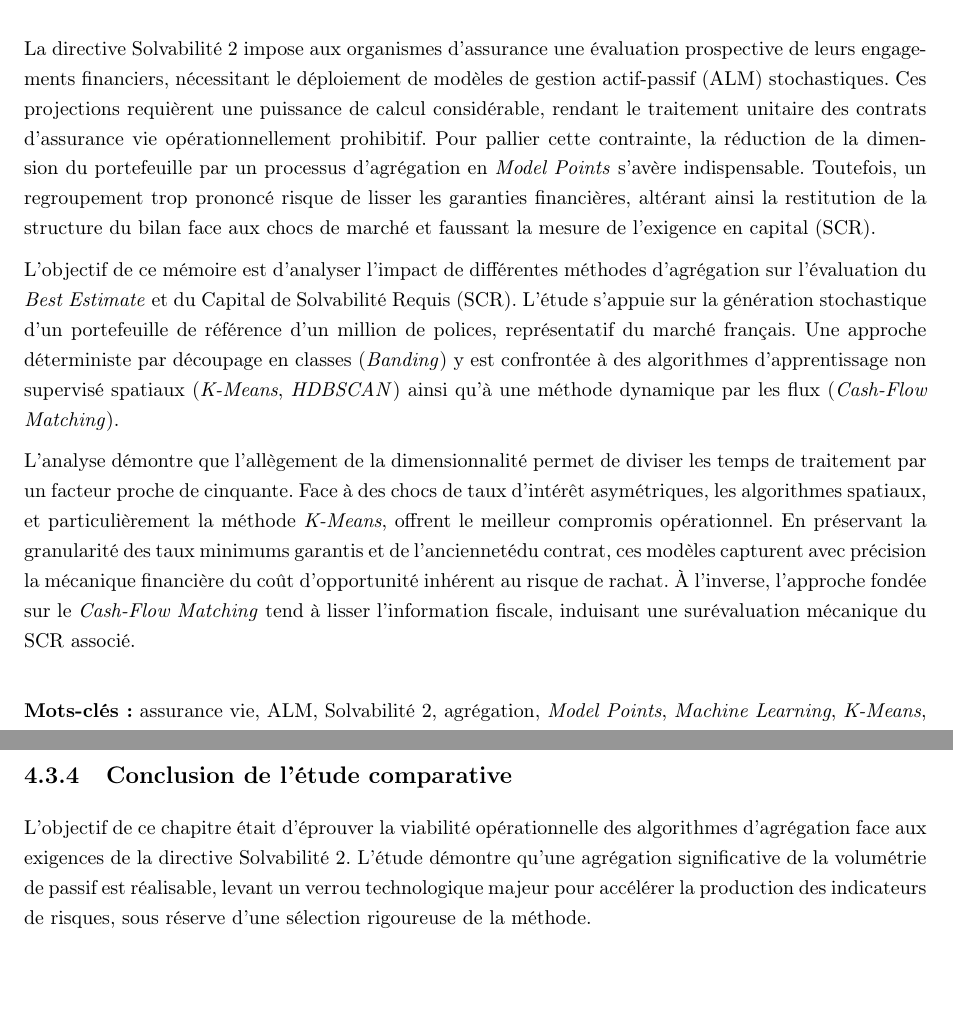
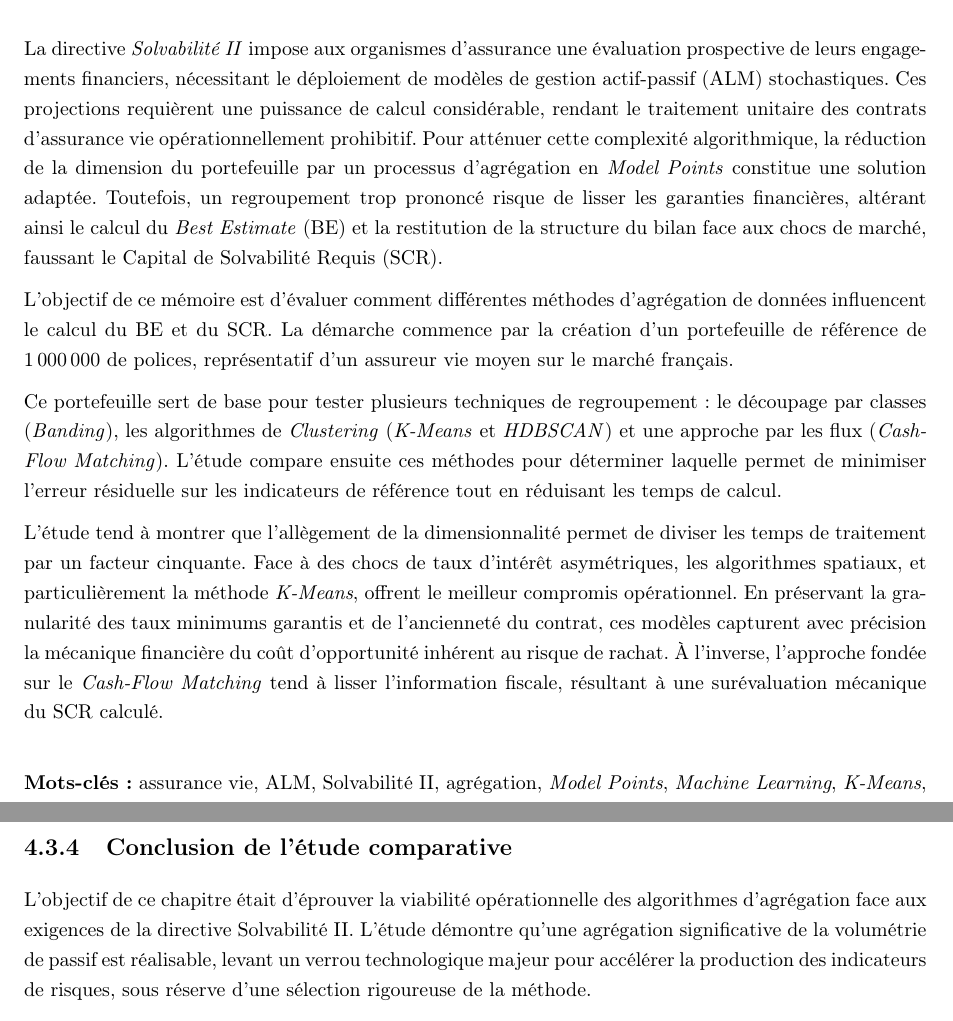
Before and after one commit to GaylordLegrisAcc/memoire-ia-gaylord-legris, a LaTeX thesis (code_latex/main.tex, which reads code_latex/1_preambule/0_resume.tex, code_latex/2_chapitres/chapitre4.tex): two parts of pages 3 and 122 of 134, joined at a grey line, cut so that both start at the same text, the shorter picture padded with empty space. Compiled offline with pdfLaTeX.

Commit message:
Première MAJ résumé

```diff
--- a/code_latex/1_preambule/0_resume.tex
+++ b/code_latex/1_preambule/0_resume.tex
@@ -2,11 +2,13 @@
 % Ajouter manuellement cette section à la table des matières
 \addcontentsline{toc}{chapter}{Résumé}
 
-La directive Solvabilité 2 impose aux organismes d'assurance une évaluation prospective de leurs engagements financiers, nécessitant le déploiement de modèles de gestion actif-passif (ALM) stochastiques. Ces projections requièrent une puissance de calcul considérable, rendant le traitement unitaire des contrats d'assurance vie opérationnellement prohibitif. Pour pallier cette contrainte, la réduction de la dimension du portefeuille par un processus d'agrégation en \textit{Model Points} s'avère indispensable. Toutefois, un regroupement trop prononcé risque de lisser les garanties financières, altérant ainsi la restitution de la structure du bilan face aux chocs de marché et faussant la mesure de l'exigence en capital (SCR).
+La directive \textit{Solvabilité II} impose aux organismes d'assurance une évaluation prospective de leurs engagements financiers, nécessitant le déploiement de modèles de gestion actif-passif (ALM) stochastiques. Ces projections requièrent une puissance de calcul considérable, rendant le traitement unitaire des contrats d'assurance vie opérationnellement prohibitif. Pour atténuer cette complexité algorithmique, la réduction de la dimension du portefeuille par un processus d'agrégation en \textit{Model Points} constitue une solution adaptée. Toutefois, un regroupement trop prononcé risque de lisser les garanties financières, altérant ainsi le calcul du \textit{Best Estimate} (BE) et la restitution de la structure du bilan face aux chocs de marché, faussant le Capital de Solvabilité Requis (SCR).
 
-L'objectif de ce mémoire est d'analyser l'impact de différentes méthodes d'agrégation sur l'évaluation du \textit{Best Estimate} et du Capital de Solvabilité Requis (SCR). L'étude s'appuie sur la génération stochastique d'un portefeuille de référence d'un million de polices, représentatif du marché français. Une approche déterministe par découpage en classes (\textit{Banding}) y est confrontée à des algorithmes d'apprentissage non supervisé spatiaux (\textit{K-Means}, \textit{HDBSCAN}) ainsi qu'à une méthode dynamique par les flux (\textit{Cash-Flow Matching}).
+L'objectif de ce mémoire est d'évaluer comment différentes méthodes d'agrégation de données influencent le calcul du BE et du SCR. La démarche commence par la création d'un portefeuille de référence de 1\,000\,000 de polices, représentatif d'un assureur vie moyen sur le marché français.
 
-L'analyse démontre que l'allègement de la dimensionnalité permet de diviser les temps de traitement par un facteur proche de cinquante. Face à des chocs de taux d'intérêt asymétriques, les algorithmes spatiaux, et particulièrement la méthode \textit{K-Means}, offrent le meilleur compromis opérationnel. En préservant la granularité des taux minimums garantis et de l'anciennetédu contrat, ces modèles capturent avec précision la mécanique financière du coût d'opportunité inhérent au risque de rachat. À l'inverse, l'approche fondée sur le \textit{Cash-Flow Matching} tend à lisser l'information fiscale, induisant une surévaluation mécanique du SCR associé.
+Ce portefeuille sert de base pour tester plusieurs techniques de regroupement : le découpage par classes (\textit{Banding}), les algorithmes de \textit{Clustering} (\textit{K-Means} et \textit{HDBSCAN}) et une approche par les flux (\textit{Cash-Flow Matching}). L'étude compare ensuite ces méthodes pour déterminer laquelle permet de minimiser l'erreur résiduelle sur les indicateurs de référence tout en réduisant les temps de calcul.
+
+L'étude tend à montrer que l'allègement de la dimensionnalité permet de diviser les temps de traitement par un facteur cinquante. Face à des chocs de taux d'intérêt asymétriques, les algorithmes spatiaux, et particulièrement la méthode \textit{K-Means}, offrent le meilleur compromis opérationnel. En préservant la granularité des taux minimums garantis et de l'ancienneté du contrat, ces modèles capturent avec précision la mécanique financière du coût d'opportunité inhérent au risque de rachat. À l'inverse, l'approche fondée sur le \textit{Cash-Flow Matching} tend à lisser l'information fiscale, résultant à une surévaluation mécanique du SCR calculé.
 
 \vspace{0.5cm}
-\noindent \textbf{Mots-clés :} assurance vie, ALM, Solvabilité 2, agrégation, \textit{Model Points}, \textit{Machine Learning}, \textit{K-Means}, analyse de sensibilités, SCR, \textit{Best Estimate}.
+\noindent \textbf{Mots-clés :} assurance vie, ALM, Solvabilité II, agrégation, \textit{Model Points}, \textit{Machine Learning}, \textit{K-Means}, analyse de sensibilités, SCR, \textit{Best Estimate}.
--- a/code_latex/2_chapitres/chapitre4.tex
+++ b/code_latex/2_chapitres/chapitre4.tex
@@ -740,7 +740,7 @@ Il convient de préciser que les temps de calcul bruts présentés dans cette é
 
 \subsection{Conclusion de l'étude comparative}
 
-L'objectif de ce chapitre était d'éprouver la viabilité opérationnelle des algorithmes d'agrégation face aux exigences de la directive Solvabilité 2. L'étude démontre qu'une agrégation significative de la volumétrie de passif est réalisable, levant un verrou technologique majeur pour accélérer la production des indicateurs de risques, sous réserve d'une sélection rigoureuse de la méthode.
+L'objectif de ce chapitre était d'éprouver la viabilité opérationnelle des algorithmes d'agrégation face aux exigences de la directive Solvabilité II. L'étude démontre qu'une agrégation significative de la volumétrie de passif est réalisable, levant un verrou technologique majeur pour accélérer la production des indicateurs de risques, sous réserve d'une sélection rigoureuse de la méthode.
 
 La confrontation des modèles sur des environnements stochastiques asymétriques permet d'établir une hiérarchie claire :
 
```
Also changed, not shown: code_latex/0_page_de_garde/page_de_garde.tex (+1 -1 lines), code_latex/1_preambule/3_synthese.tex (+2 -2 lines), code_latex/2_chapitres/chapitre2.tex (+1 -1 lines), code_latex/2_chapitres/chapitre3.tex (+2 -2 lines), code_latex/images/2_chapitres/chapitre2/stats_recap_alm.txt (+1 -1 lines), code_latex/2_chapitres/chapitre4.tex (6 more changed lines), 2 other files.
